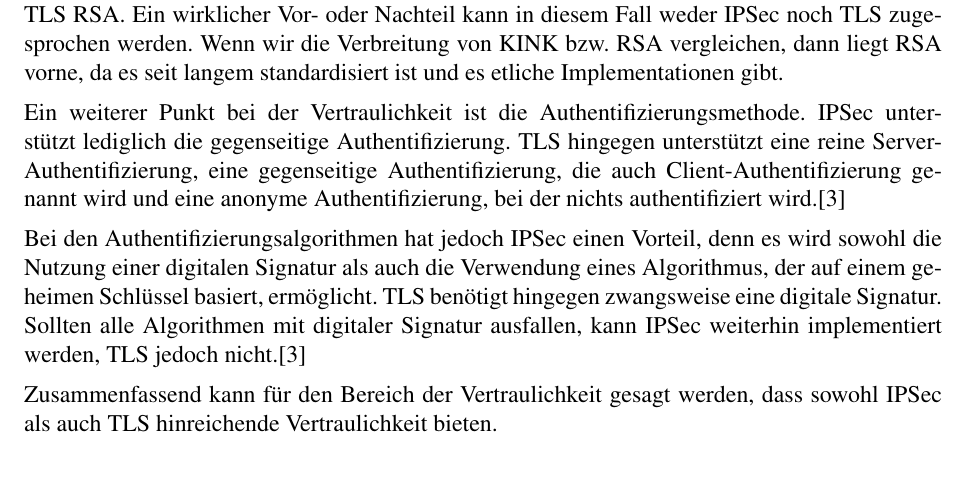
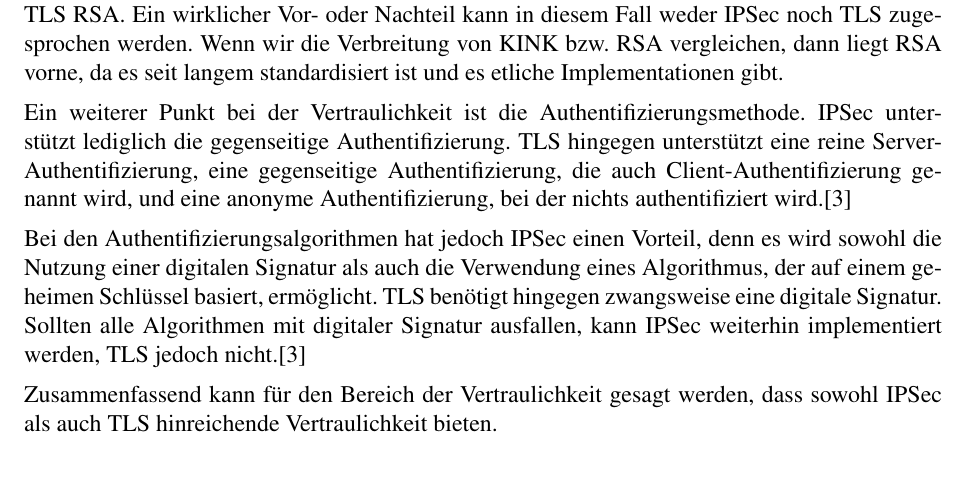
Before and after one commit to 2martens/uni, a LaTeX document (sem/OpenVPN_vs_IPSec-Paper.tex): part of page 7 of 11, cut so that both start at the same text. Compiled offline with pdfLaTeX.

Commit message:
Sem: Typo korrigiert

```diff
--- a/sem/OpenVPN_vs_IPSec-Paper.tex
+++ b/sem/OpenVPN_vs_IPSec-Paper.tex
@@ -129,7 +129,7 @@ Für jedes Verschlüsselungsverfahren wird ein Schlüssel benötigt. Daher werde
 
 Es ist ersichtlich, dass IPSec und TLS DH unterstützen. Zusätzlich unterstützt IPSec KINK und TLS RSA. Ein wirklicher Vor- oder Nachteil kann in diesem Fall weder IPSec noch TLS zugesprochen werden. Wenn wir die Verbreitung von KINK bzw. RSA vergleichen, dann liegt RSA vorne, da es seit langem standardisiert ist und es etliche Implementationen gibt.
 
-Ein weiterer Punkt bei der Vertraulichkeit ist die Authentifizierungsmethode. IPSec unterstützt lediglich die gegenseitige Authentifizierung. TLS hingegen unterstützt eine reine Server-Authentifizierung, eine gegenseitige Authentifizierung, die auch Client-Authentifizierung genannt wird und eine anonyme Authentifizierung, bei der nichts authentifiziert wird.\cite{Alshamsi2005}
+Ein weiterer Punkt bei der Vertraulichkeit ist die Authentifizierungsmethode. IPSec unterstützt lediglich die gegenseitige Authentifizierung. TLS hingegen unterstützt eine reine Server-Authentifizierung, eine gegenseitige Authentifizierung, die auch Client-Authentifizierung genannt wird, und eine anonyme Authentifizierung, bei der nichts authentifiziert wird.\cite{Alshamsi2005}
 
 Bei den Authentifizierungsalgorithmen hat jedoch IPSec einen Vorteil, denn es wird sowohl die Nutzung einer digitalen Signatur als auch die Verwendung eines Algorithmus, der auf einem geheimen Schlüssel basiert, ermöglicht. TLS benötigt hingegen zwangsweise eine digitale Signatur. Sollten alle Algorithmen mit digitaler Signatur ausfallen, kann IPSec weiterhin implementiert werden, TLS jedoch nicht.\cite{Alshamsi2005}
 
```
